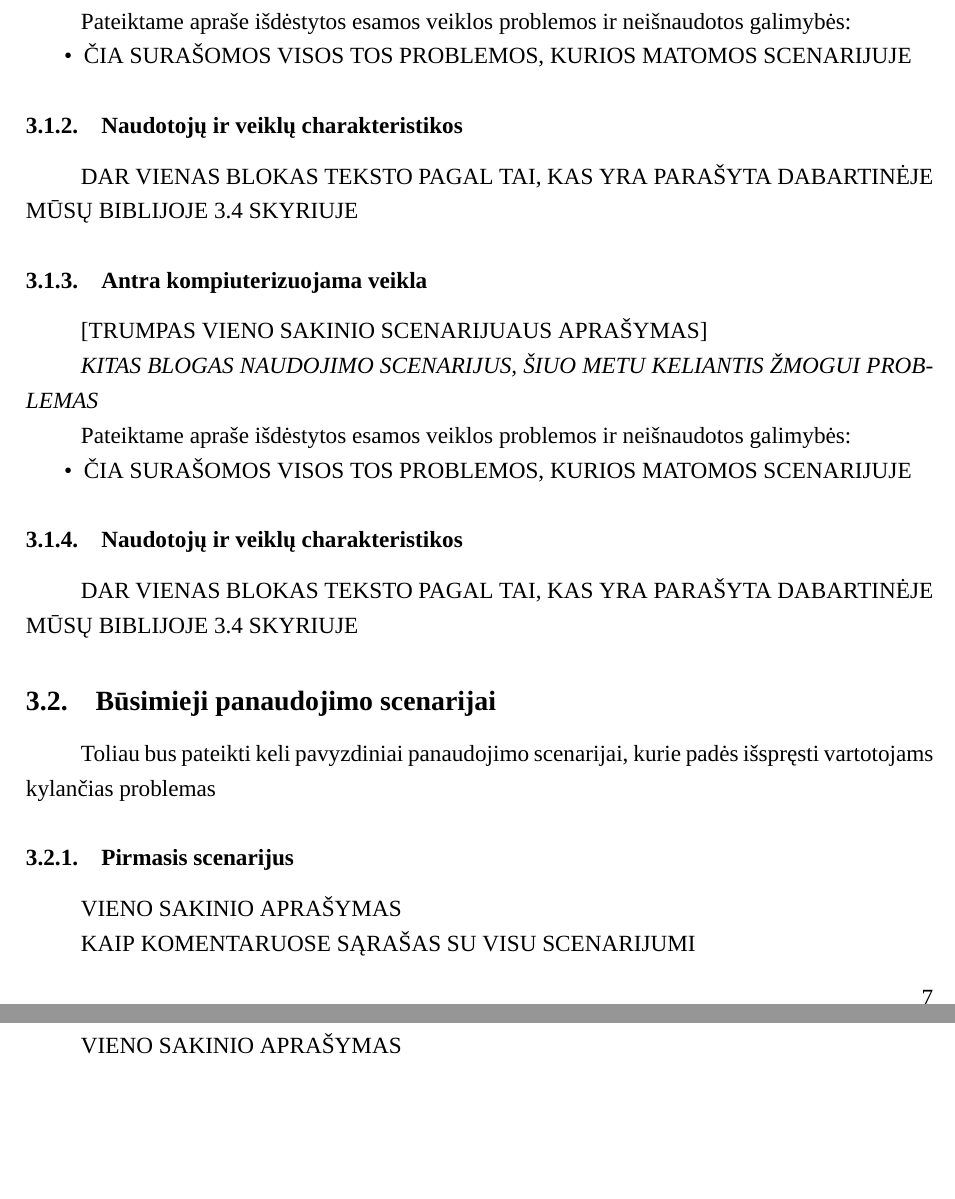
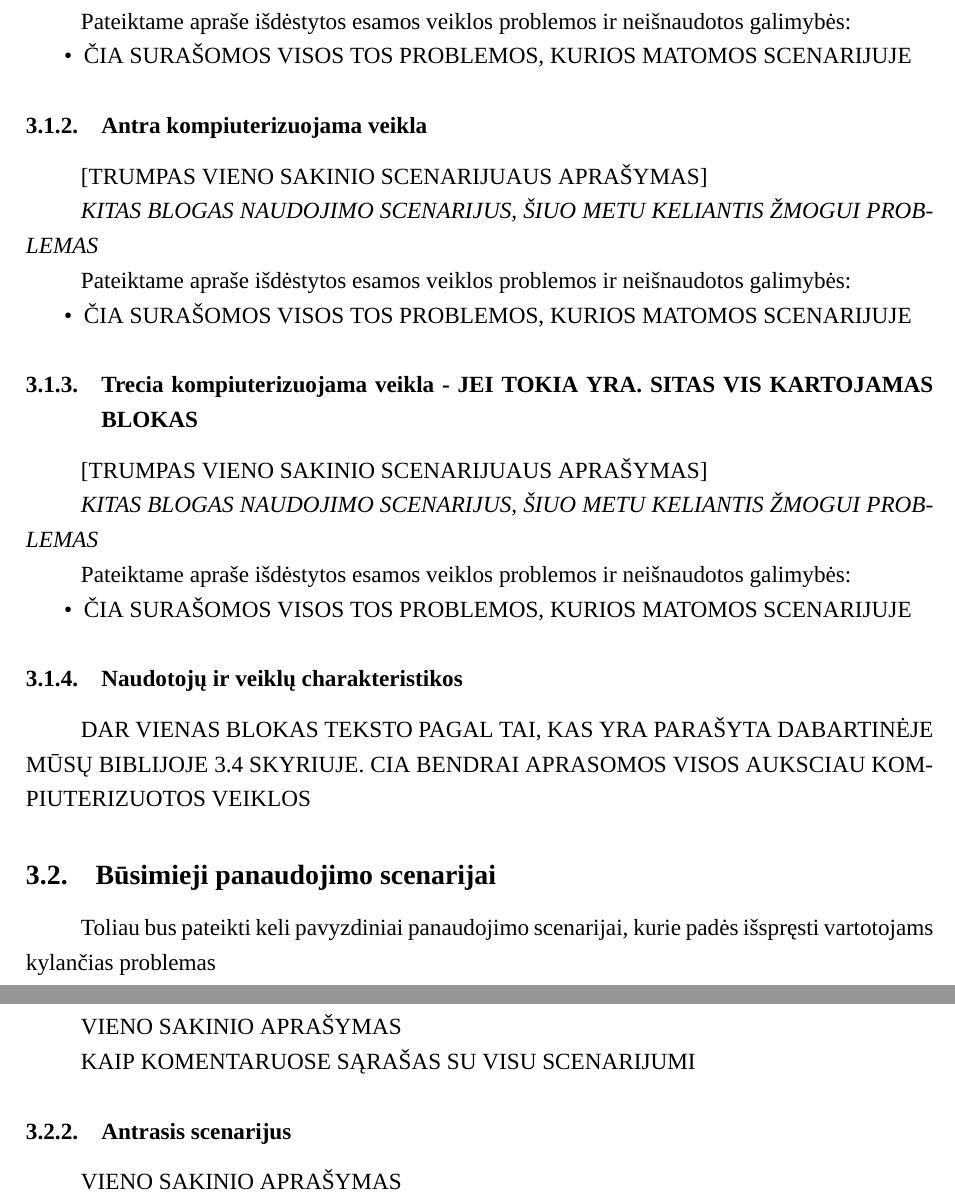
Before and after one commit to MeTTacuS/poon, a LaTeX document (tex/Poon 1 Naudotojų poreikiai V2.tex): two parts of pages 7 and 8 of 11, joined at a grey line, cut so that both start at the same text, the shorter picture padded with empty space. Compiled offline with XeLaTeX; a missing font is replaced by an installed copy or a similar font.

Commit message:
final template

```diff
--- a/tex/Poon 1 Naudotojų poreikiai V2.tex
+++ b/tex/Poon 1 Naudotojų poreikiai V2.tex
@@ -144,9 +144,6 @@ Pateiktame apraše išdėstytos esamos veiklos problemos ir neišnaudotos galimy
 \item ČIA SURAŠOMOS VISOS TOS PROBLEMOS, KURIOS MATOMOS SCENARIJUJE
 \end{itemize}
 
-\subsubsection{Naudotojų ir veiklų charakteristikos}
-DAR VIENAS BLOKAS TEKSTO PAGAL TAI, KAS YRA PARAŠYTA DABARTINĖJE MŪSŲ BIBLIJOJE 3.4 SKYRIUJE
-
 \subsubsection{Antra kompiuterizuojama veikla}
 [TRUMPAS VIENO SAKINIO SCENARIJUAUS APRAŠYMAS]
 
@@ -157,8 +154,18 @@ Pateiktame apraše išdėstytos esamos veiklos problemos ir neišnaudotos galimy
 \item ČIA SURAŠOMOS VISOS TOS PROBLEMOS, KURIOS MATOMOS SCENARIJUJE
 \end{itemize}
 
+\subsubsection{Trecia kompiuterizuojama veikla - JEI TOKIA YRA. SITAS VIS KARTOJAMAS BLOKAS}
+[TRUMPAS VIENO SAKINIO SCENARIJUAUS APRAŠYMAS]
+
+\textit{KITAS BLOGAS NAUDOJIMO SCENARIJUS, ŠIUO METU KELIANTIS ŽMOGUI PROBLEMAS}
+
+Pateiktame apraše išdėstytos esamos veiklos problemos ir neišnaudotos galimybės:
+\begin{itemize}
+\item ČIA SURAŠOMOS VISOS TOS PROBLEMOS, KURIOS MATOMOS SCENARIJUJE
+\end{itemize}
+
 \subsubsection{Naudotojų ir veiklų charakteristikos}
-DAR VIENAS BLOKAS TEKSTO PAGAL TAI, KAS YRA PARAŠYTA DABARTINĖJE MŪSŲ BIBLIJOJE 3.4 SKYRIUJE
+DAR VIENAS BLOKAS TEKSTO PAGAL TAI, KAS YRA PARAŠYTA DABARTINĖJE MŪSŲ BIBLIJOJE 3.4 SKYRIUJE. CIA BENDRAI APRASOMOS VISOS AUKSCIAU KOMPIUTERIZUOTOS VEIKLOS
 
 \subsection{Būsimieji panaudojimo scenarijai}
 Toliau bus pateikti keli pavyzdiniai panaudojimo scenarijai, kurie padės išspręsti vartotojams kylančias problemas
```
Also changed, not shown: tex/Poon 1 Naudotojų poreikiai V2.pdf, 1 other file.
